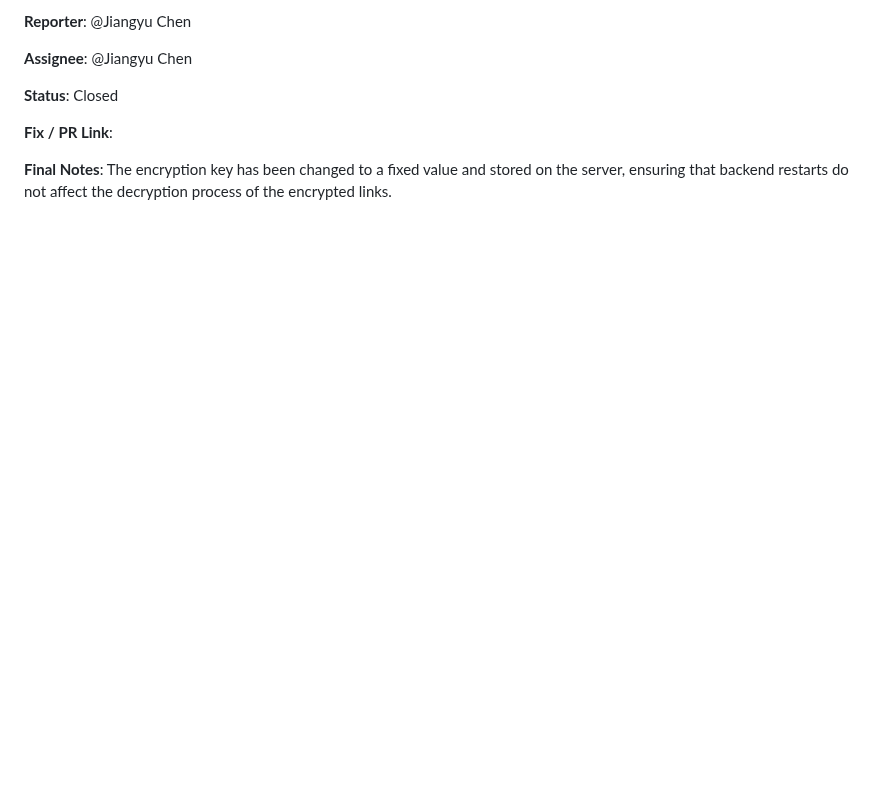
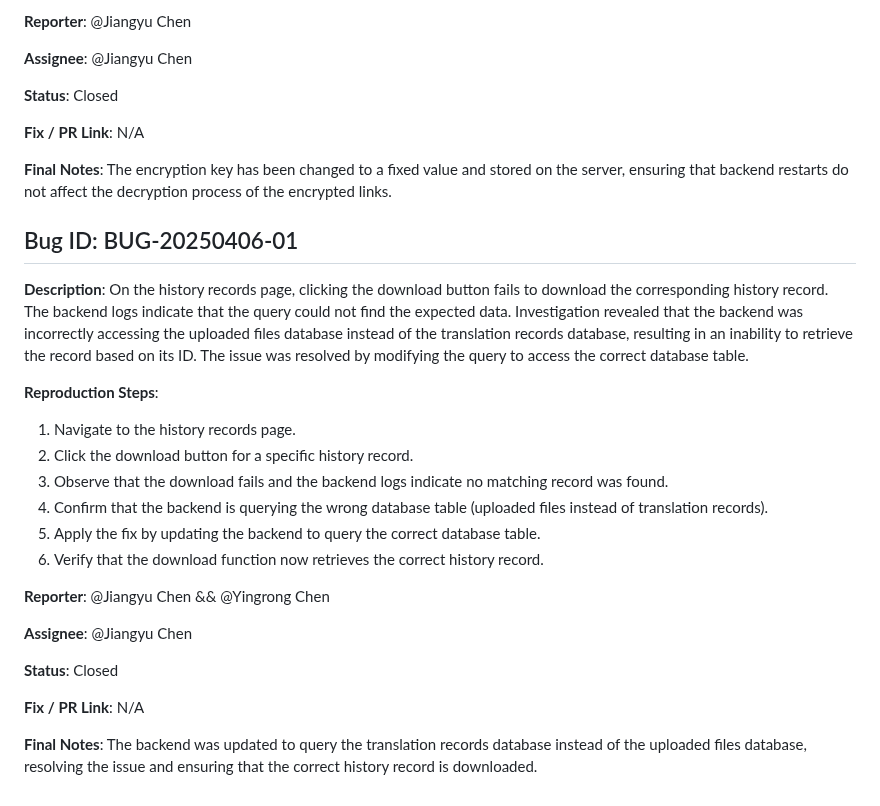
Before and after one commit to fuhui14/SWEN90017-2024-TAP, a Markdown page: docs/BUG Report.md, the part around one of its changes. Rendered like a GitHub page; blank space fills up the shorter version.

Commit message:
Update BUG Report.md
Bug For Update history

```diff
--- a/docs/BUG Report.md
+++ b/docs/BUG Report.md
@@ -145,6 +146,28 @@ npm run start
 
 **Status**: Closed
 
-**Fix / PR Link**:
+**Fix / PR Link**: N/A
 
 **Final Notes**: The encryption key has been changed to a fixed value and stored on the server, ensuring that backend restarts do not affect the decryption process of the encrypted links.
+
+## Bug ID: BUG-20250406-01
+
+**Description**: On the history records page, clicking the download button fails to download the corresponding history record. The backend logs indicate that the query could not find the expected data. Investigation revealed that the backend was incorrectly accessing the uploaded files database instead of the translation records database, resulting in an inability to retrieve the record based on its ID. The issue was resolved by modifying the query to access the correct database table.
+
+**Reproduction Steps**:
+1. Navigate to the history records page.
+2. Click the download button for a specific history record.
+3. Observe that the download fails and the backend logs indicate no matching record was found.
+4. Confirm that the backend is querying the wrong database table (uploaded files instead of translation records).
+5. Apply the fix by updating the backend to query the correct database table.
+6. Verify that the download function now retrieves the correct history record.
+
+**Reporter**: @Jiangyu Chen && @Yingrong Chen
+
+**Assignee**: @Jiangyu Chen
+
+**Status**: Closed
+
+**Fix / PR Link**: N/A
+
+**Final Notes**: The backend was updated to query the translation records database instead of the uploaded files database, resolving the issue and ensuring that the correct history record is downloaded.
```
Also changed, not shown: other parts of docs/BUG Report.md (+1 -0 lines).
